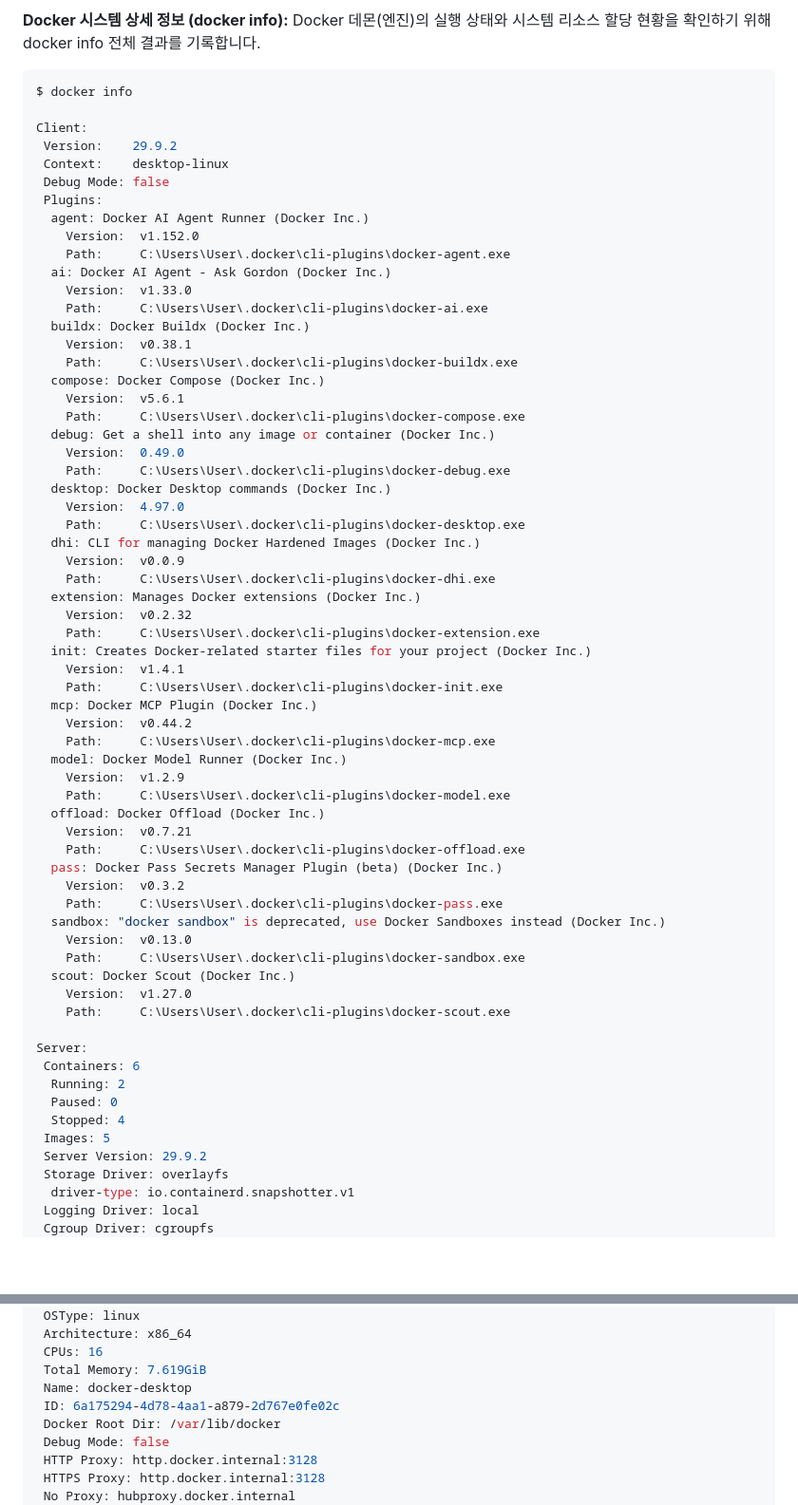
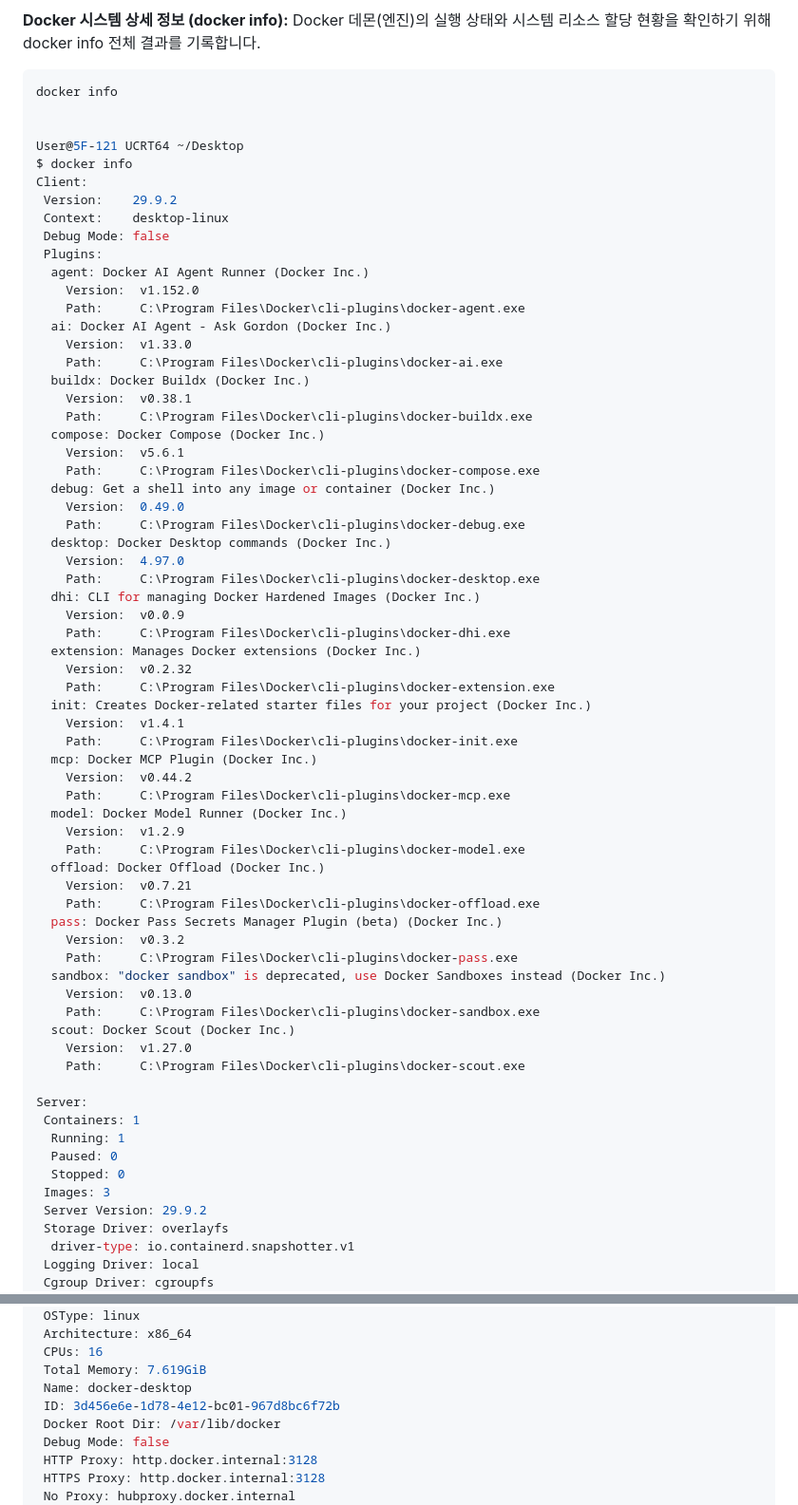
Before and after one commit to seaofjuly/my-mission, a Markdown page: README.md, 2 parts joined by grey strips. Shown at 95% size. GitHub-like rendering; blank space fills up the shorter version.

Commit message:
Revise Docker info and update paths in README
Updated Docker client and server information in README.

````diff
--- a/README.md
+++ b/README.md
@@ -215,8 +218,11 @@ Server: Docker Desktop 4.97.0 (244584)
 **Docker 시스템 상세 정보 (docker info):**
 Docker 데몬(엔진)의 실행 상태와 시스템 리소스 할당 현황을 확인하기 위해 docker info 전체 결과를 기록합니다.
 ```bash
+docker info
+
+
+User@5F-121 UCRT64 ~/Desktop
 $ docker info
-
 Client:
  Version:    29.9.2
  Context:    desktop-linux
@@ -224,56 +230,56 @@ Client:
  Plugins:
   agent: Docker AI Agent Runner (Docker Inc.)
     Version:  v1.152.0
-    Path:     C:\Users\User\.docker\cli-plugins\docker-agent.exe
+    Path:     C:\Program Files\Docker\cli-plugins\docker-agent.exe
   ai: Docker AI Agent - Ask Gordon (Docker Inc.)
     Version:  v1.33.0
-    Path:     C:\Users\User\.docker\cli-plugins\docker-ai.exe
+    Path:     C:\Program Files\Docker\cli-plugins\docker-ai.exe
   buildx: Docker Buildx (Docker Inc.)
     Version:  v0.38.1
-    Path:     C:\Users\User\.docker\cli-plugins\docker-buildx.exe
+    Path:     C:\Program Files\Docker\cli-plugins\docker-buildx.exe
   compose: Docker Compose (Docker Inc.)
     Version:  v5.6.1
-    Path:     C:\Users\User\.docker\cli-plugins\docker-compose.exe
+    Path:     C:\Program Files\Docker\cli-plugins\docker-compose.exe
   debug: Get a shell into any image or container (Docker Inc.)
     Version:  0.49.0
-    Path:     C:\Users\User\.docker\cli-plugins\docker-debug.exe
+    Path:     C:\Program Files\Docker\cli-plugins\docker-debug.exe
   desktop: Docker Desktop commands (Docker Inc.)
     Version:  4.97.0
-    Path:     C:\Users\User\.docker\cli-plugins\docker-desktop.exe
+    Path:     C:\Program Files\Docker\cli-plugins\docker-desktop.exe
   dhi: CLI for managing Docker Hardened Images (Docker Inc.)
     Version:  v0.0.9
-    Path:     C:\Users\User\.docker\cli-plugins\docker-dhi.exe
+    Path:     C:\Program Files\Docker\cli-plugins\docker-dhi.exe
   extension: Manages Docker extensions (Docker Inc.)
     Version:  v0.2.32
-    Path:     C:\Users\User\.docker\cli-plugins\docker-extension.exe
+    Path:     C:\Program Files\Docker\cli-plugins\docker-extension.exe
   init: Creates Docker-related starter files for your project (Docker Inc.)
     Version:  v1.4.1
-    Path:     C:\Users\User\.docker\cli-plugins\docker-init.exe
+    Path:     C:\Program Files\Docker\cli-plugins\docker-init.exe
   mcp: Docker MCP Plugin (Docker Inc.)
     Version:  v0.44.2
-    Path:     C:\Users\User\.docker\cli-plugins\docker-mcp.exe
+    Path:     C:\Program Files\Docker\cli-plugins\docker-mcp.exe
   model: Docker Model Runner (Docker Inc.)
     Version:  v1.2.9
-    Path:     C:\Users\User\.docker\cli-plugins\docker-model.exe
+    Path:     C:\Program Files\Docker\cli-plugins\docker-model.exe
   offload: Docker Offload (Docker Inc.)
     Version:  v0.7.21
-    Path:     C:\Users\User\.docker\cli-plugins\docker-offload.exe
+    Path:     C:\Program Files\Docker\cli-plugins\docker-offload.exe
   pass: Docker Pass Secrets Manager Plugin (beta) (Docker Inc.)
     Version:  v0.3.2
-    Path:     C:\Users\User\.docker\cli-plugins\docker-pass.exe
+    Path:     C:\Program Files\Docker\cli-plugins\docker-pass.exe
   sandbox: "docker sandbox" is deprecated, use Docker Sandboxes instead (Docker Inc.)
     Version:  v0.13.0
-    Path:     C:\Users\User\.docker\cli-plugins\docker-sandbox.exe
+    Path:     C:\Program Files\Docker\cli-plugins\docker-sandbox.exe
   scout: Docker Scout (Docker Inc.)
     Version:  v1.27.0
-    Path:     C:\Users\User\.docker\cli-plugins\docker-scout.exe
+    Path:     C:\Program Files\Docker\cli-plugins\docker-scout.exe
 
 Server:
- Containers: 6
-  Running: 2
+ Containers: 1
+  Running: 1
   Paused: 0
-  Stopped: 4
- Images: 5
+  Stopped: 0
+ Images: 3
  Server Version: 29.9.2
  Storage Driver: overlayfs
   driver-type: io.containerd.snapshotter.v1
@@ -307,7 +313,7 @@ Server:
  CPUs: 16
  Total Memory: 7.619GiB
  Name: docker-desktop
- ID: 6a175294-4d78-4aa1-a879-2d767e0fe02c
+ ID: 3d456e6e-1d78-4e12-bc01-967d8bc6f72b
  Docker Root Dir: /var/lib/docker
  Debug Mode: false
  HTTP Proxy: http.docker.internal:3128
````
Also changed, not shown: other parts of README.md (+16 -1 lines).
